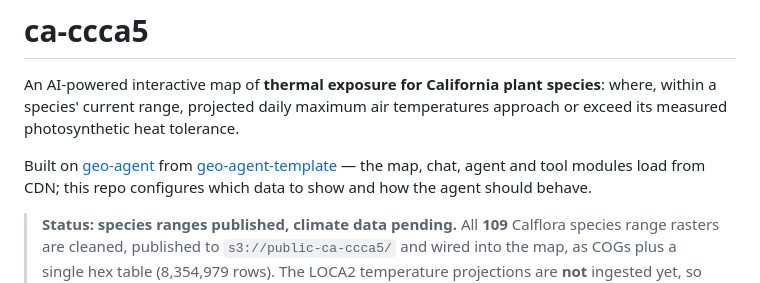
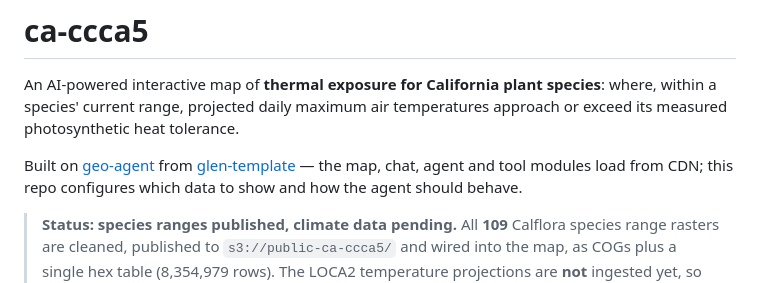
Before and after one commit to boettiger-lab/ca-ccca5, a Markdown page: README.md, the part around the change. Drawn GitHub-style.

Commit message:
Link the template at its new home, SchmidtDSE/glen-template

```diff
--- a/README.md
+++ b/README.md
@@ -5,7 +5,7 @@ species' current range, projected daily maximum air temperatures approach or exc
 photosynthetic heat tolerance.
 
 Built on [geo-agent](https://github.com/SchmidtDSE/glen) from
-[geo-agent-template](https://github.com/boettiger-lab/geo-agent-template) — the map, chat, agent and
+[glen-template](https://github.com/SchmidtDSE/glen-template) — the map, chat, agent and
 tool modules load from CDN; this repo configures which data to show and how the agent should behave.
 
 > **Status: species ranges published, climate data pending.** All **109** Calflora species range
```
Also changed, not shown: AGENTS.md (+2 -2 lines).
